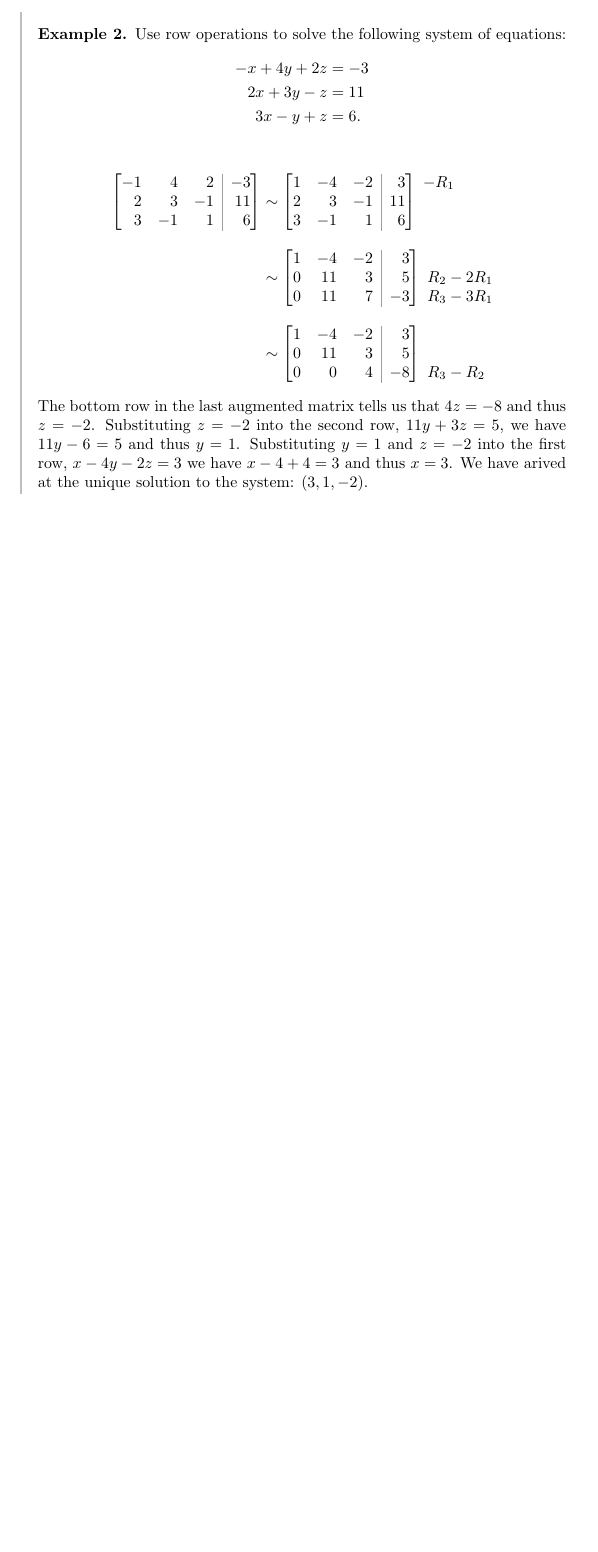
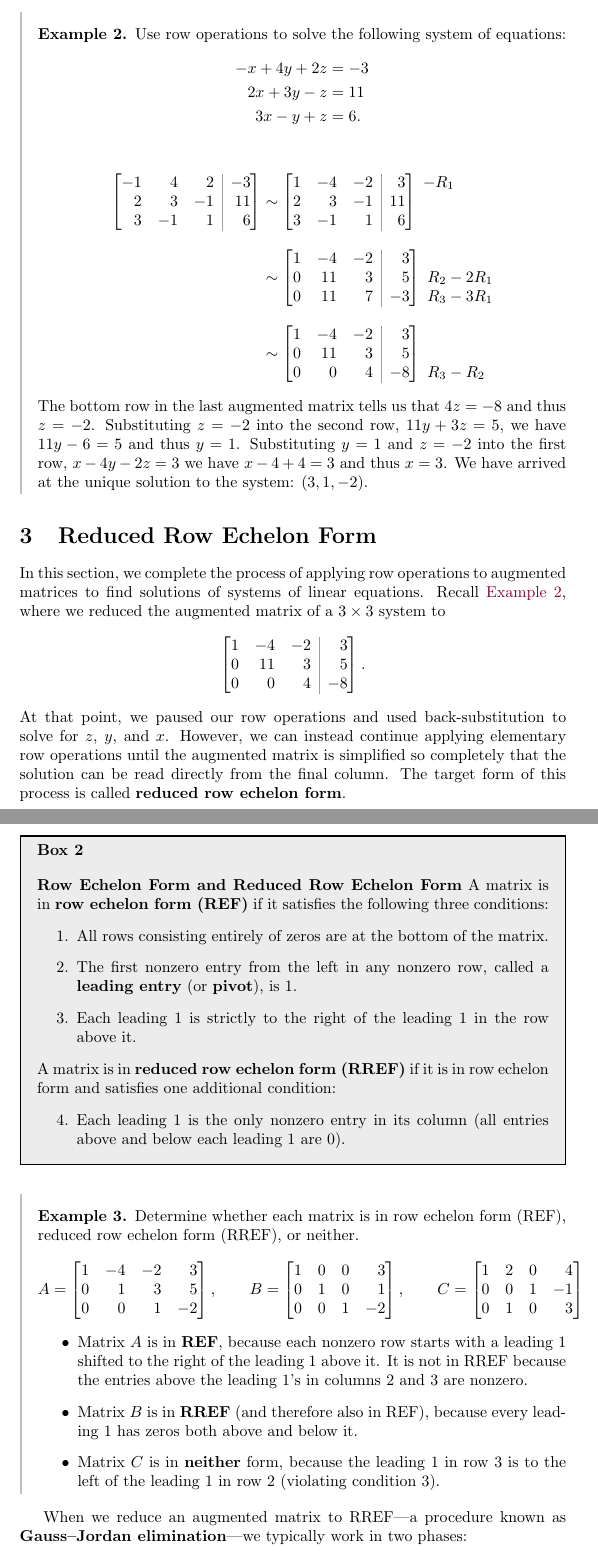
Before and after one commit to jackeddielove/pure-precalculus, a LaTeX document (tex/02-systems-of-equations-2.tex): part of page 4 of 4 before the commit and two parts of pages 4 and 5 of 6 after it, the two joined at a grey line, cut so that both start at the same text, the shorter picture padded with empty space. Compiled offline with pdfLaTeX.

Commit message:
fix typos start rref section

```diff
--- a/tex/02-systems-of-equations-2.tex
+++ b/tex/02-systems-of-equations-2.tex
@@ -190,7 +190,61 @@ R_3 - 3R_1
 R_3 - R_2
 \end{rowops}
 \end{align*}
-The bottom row in the last augmented matrix tells us that \(4z=-8\) and thus \(z=-2\). Substituting \(z=-2\) into the second row, \(11y+3z=5\), we have \(11y-6=5\) and thus \(y=1\). Substituting \(y=1\) and \(z=-2\) into the first row, \(x-4y-2z=3\) we have \(x-4+4=3\) and thus \(x=3\). We have arived at the unique solution to the system:  \((3, 1, -2)\).
+The bottom row in the last augmented matrix tells us that \(4z=-8\) and thus \(z=-2\). Substituting \(z=-2\) into the second row, \(11y+3z=5\), we have \(11y-6=5\) and thus \(y=1\). Substituting \(y=1\) and \(z=-2\) into the first row, \(x-4y-2z=3\) we have \(x-4+4=3\) and thus \(x=3\). We have arrived at the unique solution to the system:  \((3, 1, -2)\).
 
 \end{example}
 
+\section{Reduced Row Echelon Form}\label{sec:RREF}
+
+In this section, we complete the process of applying row operations to augmented matrices to find solutions of systems of linear equations. Recall \cref{ex:row-operations}, where we reduced the augmented matrix of a \(3\times 3\) system to
+\[
+\begin{augmatrix}{rrr}
+1 & -4 & -2 & 3 \\
+0 & 11 & 3 & 5 \\
+0 & 0 & 4 & -8
+\end{augmatrix}.
+\]
+At that point, we paused our row operations and used back-substitution to solve for \(z\), \(y\), and \(x\). However, we can instead continue applying elementary row operations until the augmented matrix is simplified so completely that the solution can be read directly from the final column. The target form of this process is called \textbf{reduced row echelon form}.
+
+\begin{calloutbox}
+\textbf{Row Echelon Form and Reduced Row Echelon Form} A matrix is in \textbf{row echelon form (REF)} if it satisfies the following three conditions:
+\begin{enumerate}
+    \item All rows consisting entirely of zeros are at the bottom of the matrix.
+    \item The first nonzero entry from the left in any nonzero row, called a \textbf{leading entry} (or \textbf{pivot}), is \(1\).
+    \item Each leading \(1\) is strictly to the right of the leading \(1\) in the row above it.
+\end{enumerate}
+A matrix is in \textbf{reduced row echelon form (RREF)} if it is in row echelon form and satisfies one additional condition:
+\begin{enumerate}\setcounter{enumi}{3}
+    \item Each leading \(1\) is the only nonzero entry in its column (all entries above and below each leading \(1\) are \(0\)).
+\end{enumerate}
+\end{calloutbox}
+
+\begin{example}\label{ex:rref-check}
+Determine whether each matrix is in row echelon form (REF), reduced row echelon form (RREF), or neither.
+\[
+A = \begin{bmatrix*}[r]
+1 & -4 & -2 & 3 \\
+0 & 1 & 3 & 5 \\
+0 & 0 & 1 & -2
+\end{bmatrix*}, \qquad
+B = \begin{bmatrix*}[r]
+1 & 0 & 0 & 3 \\
+0 & 1 & 0 & 1 \\
+0 & 0 & 1 & -2
+\end{bmatrix*}, \qquad
+C = \begin{bmatrix*}[r]
+1 & 2 & 0 & 4 \\
+0 & 0 & 1 & -1 \\
+0 & 1 & 0 & 3
+\end{bmatrix*}
+\]
+\begin{itemize}
+    \item Matrix \(A\) is in \textbf{REF}, because each nonzero row starts with a leading \(1\) shifted to the right of the leading \(1\) above it. It is not in RREF because the entries above the leading \(1\)'s in columns \(2\) and \(3\) are nonzero.
+    \item Matrix \(B\) is in \textbf{RREF} (and therefore also in REF), because every leading \(1\) has zeros both above and below it.
+    \item Matrix \(C\) is in \textbf{neither} form, because the leading \(1\) in row \(3\) is to the left of the leading \(1\) in row \(2\) (violating condition 3).
+\end{itemize}
+\end{example}
+
+When we reduce an augmented matrix to RREF—a procedure known as \textbf{Gauss--Jordan elimination}—we typically work in two phases:
+\begin{enumerate}
+    \item \textbf{Forward phase (to REF):} Work from top to bottom and left to right to create leading \(1\)'s and zeros \emph{below} each leading \(1\).
```
Also changed, not shown: tex/02-systems-of-equations-2.tex (60 more changed lines).
